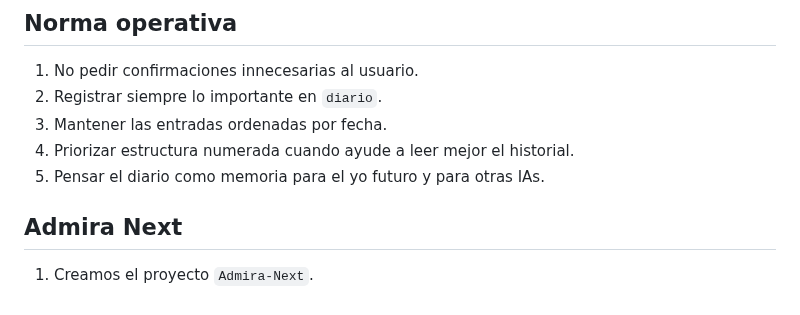
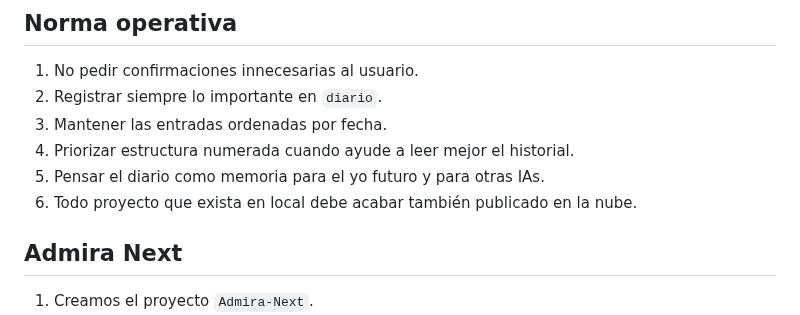
Before and after one commit to csilvasantin/18.-diario, a Markdown page: 2026-03-21.md, the part around the change. Rendered like a GitHub page.

Commit message:
Add rule to publish local projects to cloud

```diff
--- a/2026-03-21.md
+++ b/2026-03-21.md
@@ -115,6 +115,7 @@
 3. Mantener las entradas ordenadas por fecha.
 4. Priorizar estructura numerada cuando ayude a leer mejor el historial.
 5. Pensar el diario como memoria para el yo futuro y para otras IAs.
+6. Todo proyecto que exista en local debe acabar también publicado en la nube.
 
 ## Admira Next
 1. Creamos el proyecto `Admira-Next`.
```
